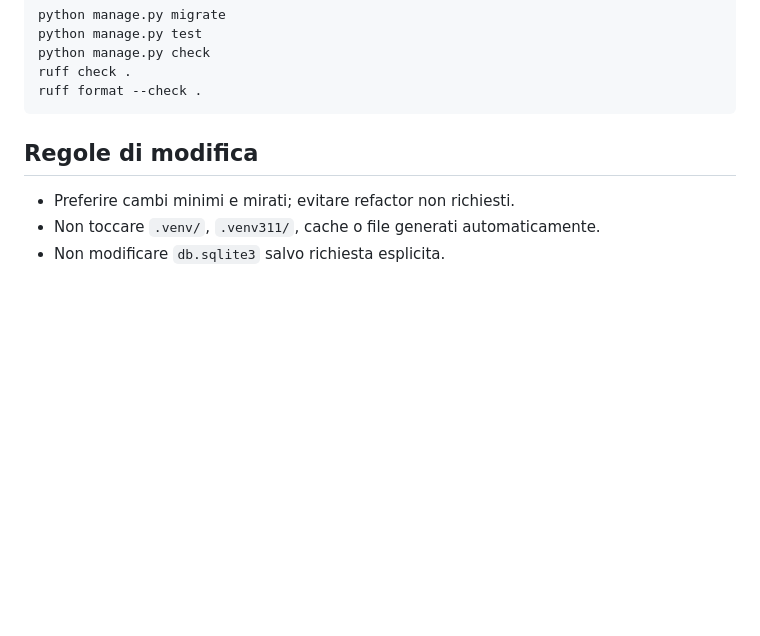
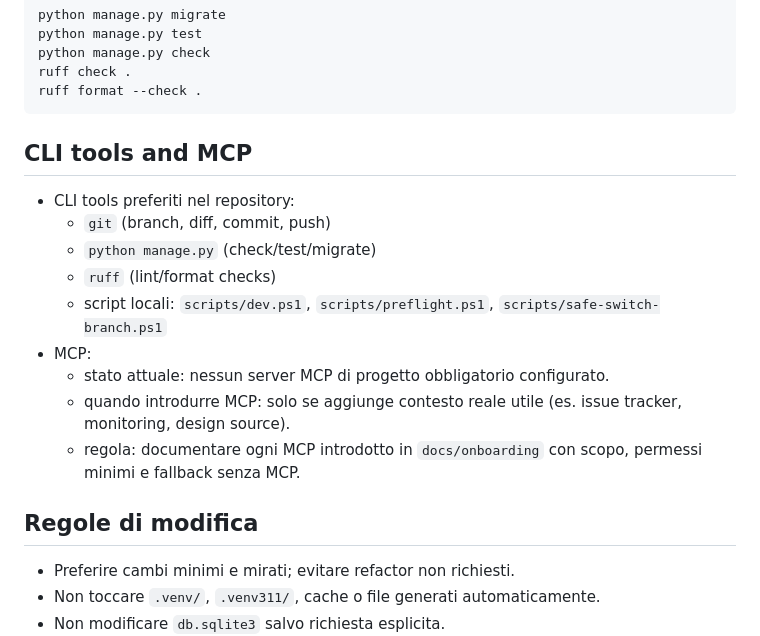
Before and after one commit to ruggeropaolobasile/DjangoTutorial, a Markdown page: AGENTS.md, the part around the change. GitHub-like rendering; blank space fills up the shorter version.

Commit message:
Add CLI tools and MCP guidance to AGENTS

````diff
--- a/AGENTS.md
+++ b/AGENTS.md
@@ -43,6 +43,18 @@ python manage.py check
 ruff check .
 ruff format --check .
 ```
+
+## CLI tools and MCP
+
+- CLI tools preferiti nel repository:
+  - `git` (branch, diff, commit, push)
+  - `python manage.py` (check/test/migrate)
+  - `ruff` (lint/format checks)
+  - script locali: `scripts/dev.ps1`, `scripts/preflight.ps1`, `scripts/safe-switch-branch.ps1`
+- MCP:
+  - stato attuale: nessun server MCP di progetto obbligatorio configurato.
+  - quando introdurre MCP: solo se aggiunge contesto reale utile (es. issue tracker, monitoring, design source).
+  - regola: documentare ogni MCP introdotto in `docs/onboarding` con scopo, permessi minimi e fallback senza MCP.
 
 ## Regole di modifica
 
````
